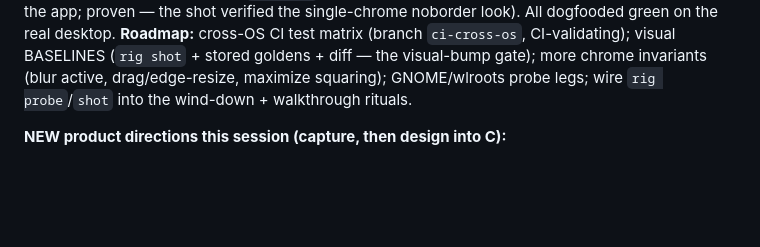
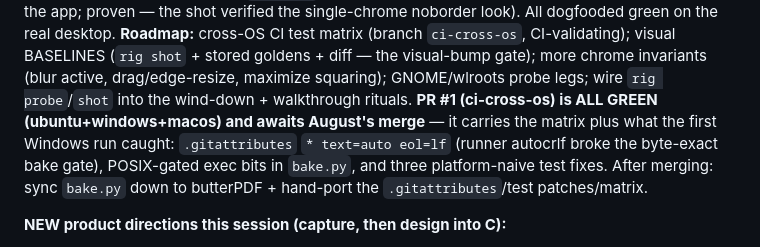
Before and after one commit to wolfgangwarehaus/trackerkeeper, a Markdown page: docs/TODO.md, the part around the change. GitHub-like rendering; blank space fills up the shorter version.

Commit message:
docs: TODO — PR #1 (cross-OS matrix) all green, awaiting merge
Co-Authored-By: Claude Fable 5 <noreply@anthropic.com>
Claude-Session: https://claude.ai/code/session_014gn4BRCE3wDgCGx1LxoHVY

```diff
--- a/docs/TODO.md
+++ b/docs/TODO.md
@@ -90,6 +90,11 @@ desktop. **Roadmap:** cross-OS CI test matrix (branch `ci-cross-os`, CI-validati
 visual BASELINES (`rig shot` + stored goldens + diff — the visual-bump gate); more
 chrome invariants (blur active, drag/edge-resize, maximize squaring); GNOME/wlroots
 probe legs; wire `rig probe`/`shot` into the wind-down + walkthrough rituals.
+**PR #1 (ci-cross-os) is ALL GREEN (ubuntu+windows+macos) and awaits August's merge** —
+it carries the matrix plus what the first Windows run caught: `.gitattributes`
+`* text=auto eol=lf` (runner autocrlf broke the byte-exact bake gate), POSIX-gated
+exec bits in `bake.py`, and three platform-naive test fixes. After merging: sync
+`bake.py` down to butterPDF + hand-port the `.gitattributes`/test patches/matrix.
 
 **NEW product directions this session (capture, then design into C):**
 - **The IMPROVEMENTS phase** (user insight) — the workflow is a LOOP, not linear:
```
